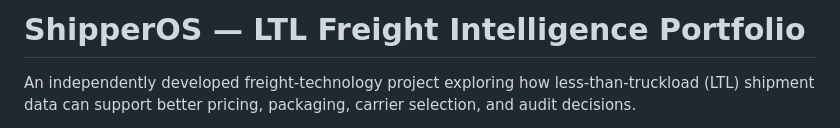
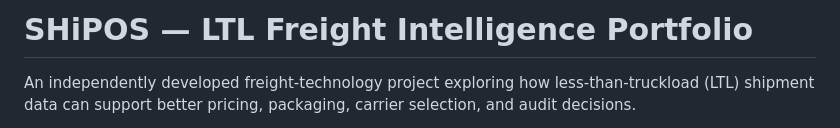
Before and after one commit to drkpoole/SHiPOS, a Markdown page: README.md, the part around the change. GitHub-like rendering.

```diff
--- a/README.md
+++ b/README.md
@@ -1,4 +1,4 @@
-# ShipperOS — LTL Freight Intelligence Portfolio
+# SHiPOS — LTL Freight Intelligence Portfolio
 
 An independently developed freight-technology project exploring how less-than-truckload (LTL) shipment data can support better pricing, packaging, carrier selection, and audit decisions.
 
```
